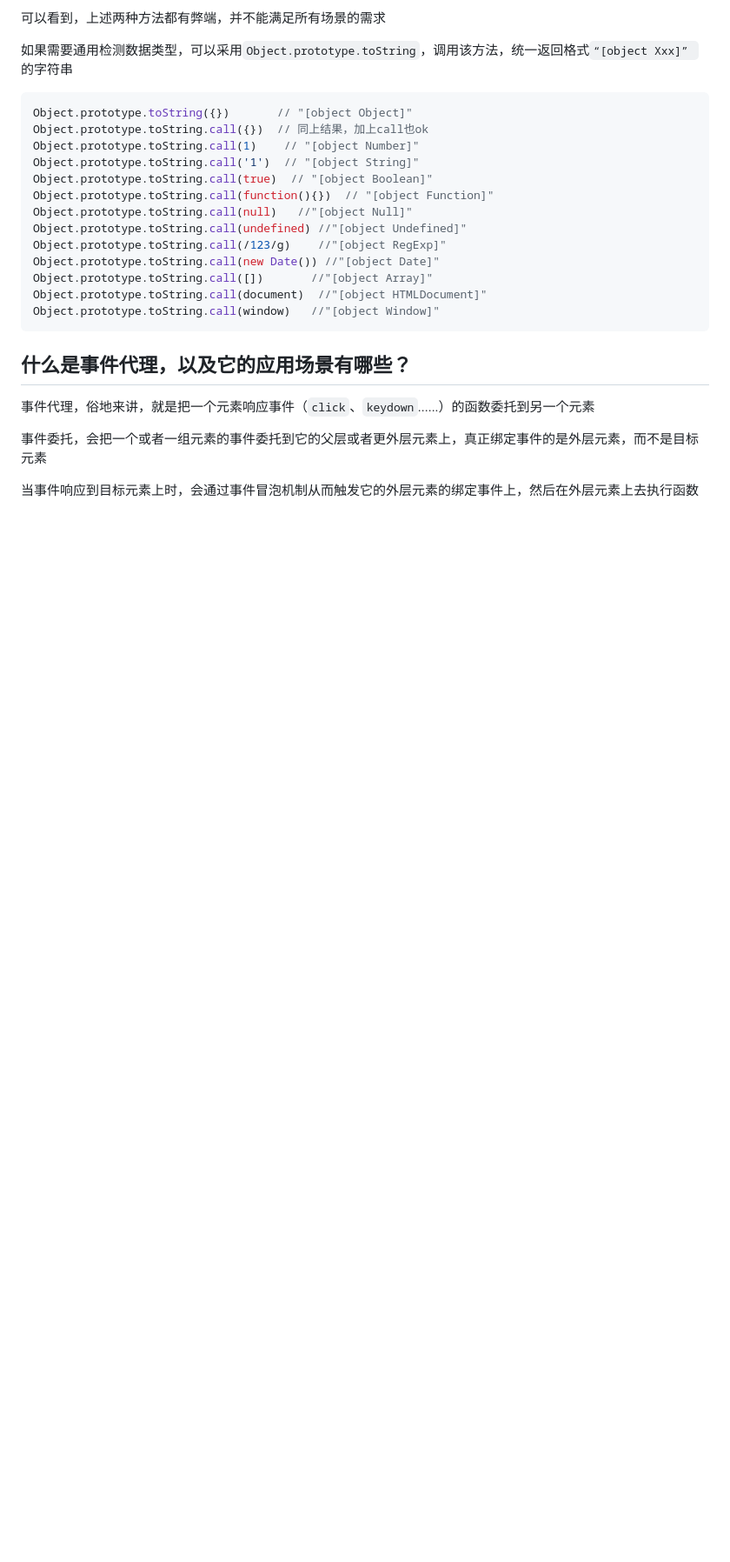
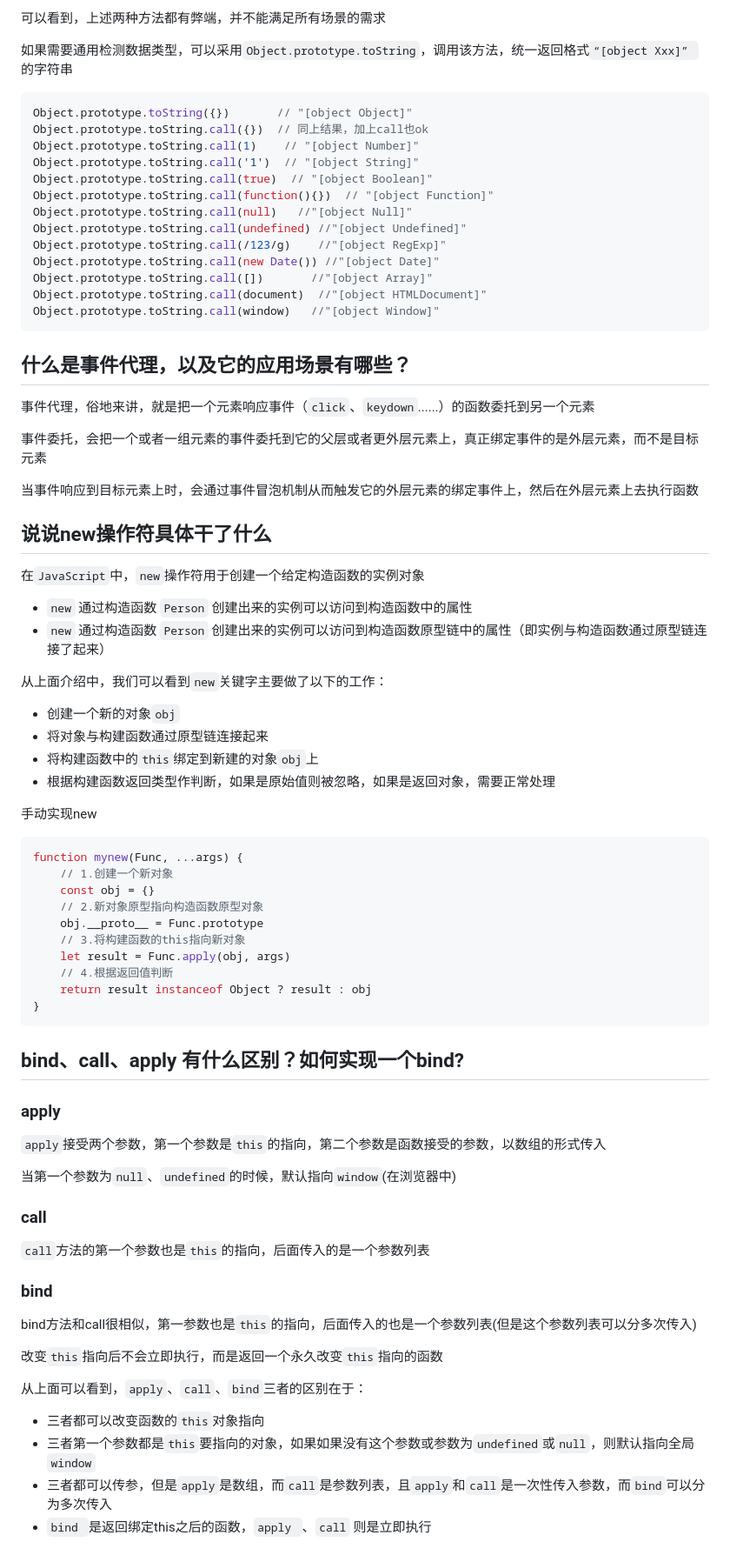
Before and after one commit to Resuragam/Front_end_study_notes, a Markdown page: JavaScript/JavaScript.md, the part around the change. Shown: that part at 87% size. Drawn GitHub-style; blank space fills up the shorter version.

Commit message:
docs: bind、call、apply 有什么区别？

```diff
--- a/JavaScript/JavaScript.md
+++ b/JavaScript/JavaScript.md
@@ -600,3 +600,57 @@ Object.prototype.toString.call(window)   //"[object Window]"
 事件委托，会把一个或者一组元素的事件委托到它的父层或者更外层元素上，真正绑定事件的是外层元素，而不是目标元素
 
 当事件响应到目标元素上时，会通过事件冒泡机制从而触发它的外层元素的绑定事件上，然后在外层元素上去执行函数
+
+## 说说new操作符具体干了什么
+
+在`JavaScript`中，`new`操作符用于创建一个给定构造函数的实例对象
+
+- `new` 通过构造函数 `Person` 创建出来的实例可以访问到构造函数中的属性
+- `new` 通过构造函数 `Person` 创建出来的实例可以访问到构造函数原型链中的属性（即实例与构造函数通过原型链连接了起来）
+
+从上面介绍中，我们可以看到`new`关键字主要做了以下的工作：
+
+- 创建一个新的对象`obj`
+- 将对象与构建函数通过原型链连接起来
+- 将构建函数中的`this`绑定到新建的对象`obj`上
+- 根据构建函数返回类型作判断，如果是原始值则被忽略，如果是返回对象，需要正常处理
+
+手动实现new
+
+~~~javascript
+function mynew(Func, ...args) {
+    // 1.创建一个新对象
+    const obj = {}
+    // 2.新对象原型指向构造函数原型对象
+    obj.__proto__ = Func.prototype
+    // 3.将构建函数的this指向新对象
+    let result = Func.apply(obj, args)
+    // 4.根据返回值判断
+    return result instanceof Object ? result : obj
+}
+~~~
+
+##  bind、call、apply 有什么区别？如何实现一个bind?
+
+### apply
+
+`apply`接受两个参数，第一个参数是`this`的指向，第二个参数是函数接受的参数，以数组的形式传入
+
+当第一个参数为`null`、`undefined`的时候，默认指向`window`(在浏览器中)
+
+### call
+
+`call`方法的第一个参数也是`this`的指向，后面传入的是一个参数列表
+
+### bind
+
+bind方法和call很相似，第一参数也是`this`的指向，后面传入的也是一个参数列表(但是这个参数列表可以分多次传入)
+
+改变`this`指向后不会立即执行，而是返回一个永久改变`this`指向的函数
+
+从上面可以看到，`apply`、`call`、`bind`三者的区别在于：
+
+- 三者都可以改变函数的`this`对象指向
+- 三者第一个参数都是`this`要指向的对象，如果如果没有这个参数或参数为`undefined`或`null`，则默认指向全局`window`
+- 三者都可以传参，但是`apply`是数组，而`call`是参数列表，且`apply`和`call`是一次性传入参数，而`bind`可以分为多次传入
+- `bind `是返回绑定this之后的函数，`apply `、`call` 则是立即执行
```
